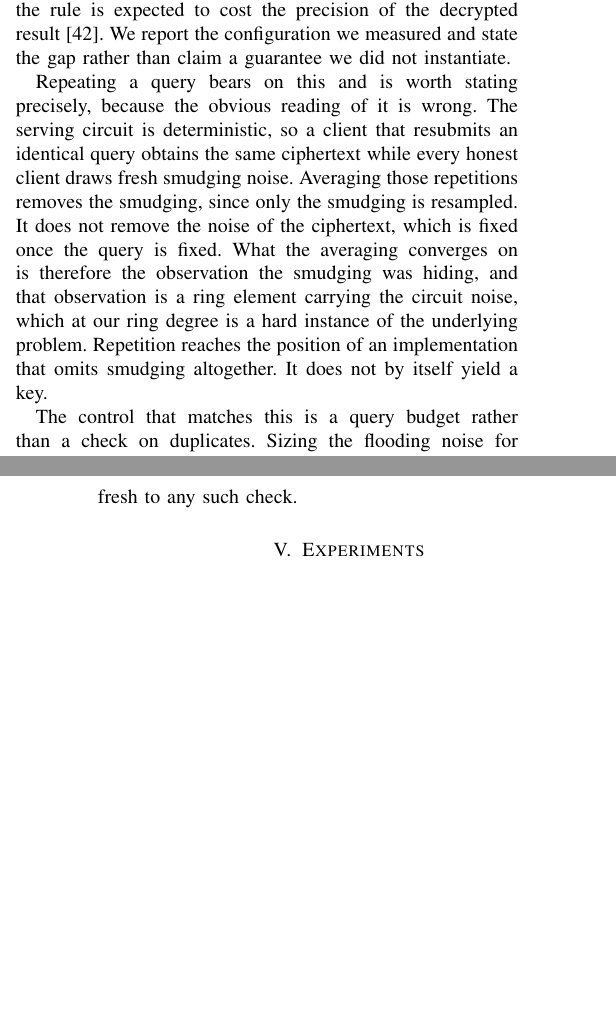
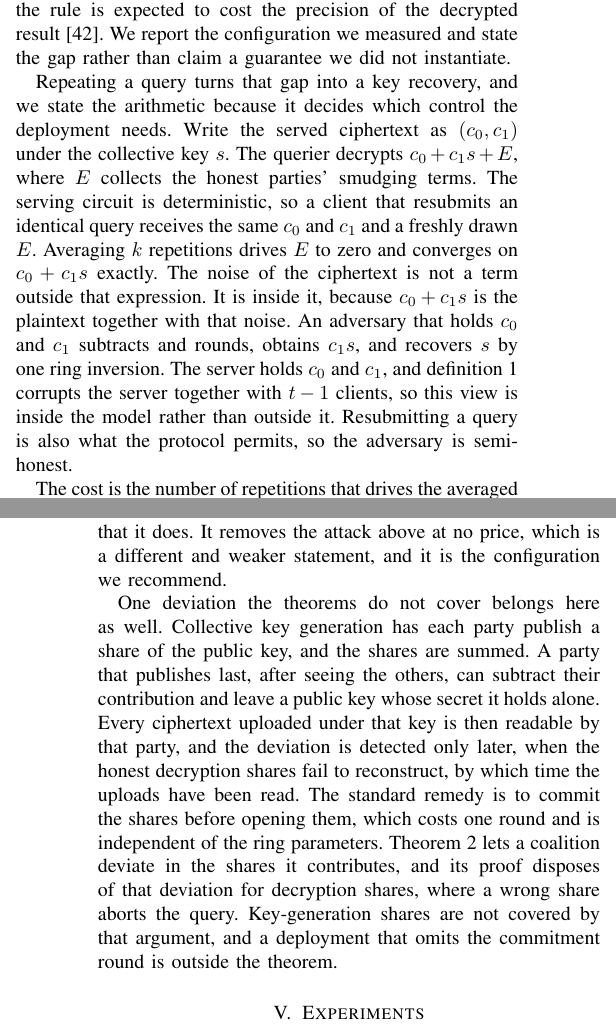
Before and after one commit to hkanpak21/HE-IFD, a LaTeX paper (docs/paper/main-tr.tex, which reads docs/paper/sections/security.tex): two parts of the columns of pages 9 and 10 of 21, joined at a grey line, cut so that both start at the same text, the shorter picture padded with empty space. Compiled offline with pdfLaTeX.

Commit message:
Report: the repeated-query attack, the smudging fix, and the key-generation deviation
The old paragraph said averaging repeated queries converges on a hard instance.
It converges on c_0 + c_1 s, which is hard only when c_1 is unknown, and the
server knows c_1. Corrected: it is a key recovery inside the semi-honest model,
at about 5e5 repetitions. The duplicate check becomes a required control, and
raising the smudging to 2^25 costs nothing because the decrypted values are one
index and one label against a scale of 2^45. A fourth paragraph states the
rushing deviation in collective key generation and its one-round remedy, without
modifying Theorem 2. Report only; the submission is untouched.

Co-Authored-By: Claude Opus 5 <noreply@anthropic.com>

```diff
--- a/docs/paper/sections/security.tex
+++ b/docs/paper/sections/security.tex
@@ -421,22 +421,19 @@ to cost the precision of the decrypted result~\cite{checri2024threshold}. We
 report the configuration we measured and state the gap rather than claim a
 guarantee we did not instantiate.}
 
-\tronly{Repeating a query bears on this and is worth stating precisely, because
-the obvious reading of it is wrong. The serving circuit is deterministic, so a
-client that resubmits an identical query obtains the same ciphertext while every
-honest client draws fresh smudging noise. Averaging those repetitions removes the
-smudging, since only the smudging is resampled. It does not remove the noise of
-the ciphertext, which is fixed once the query is fixed. What the averaging
-converges on is therefore the observation the smudging was hiding, and that
-observation is a ring element carrying the circuit noise, which at our ring
-degree is a hard instance of the underlying problem. Repetition reaches the
-position of an implementation that omits smudging altogether. It does not by
-itself yield a key.}
+\tronly{Repeating a query turns that gap into a key recovery, and we state the
+arithmetic because it decides which control the deployment needs. Write the
+served ciphertext as $(c_0,c_1)$ under the collective key $s$. The querier
+decrypts $c_0+c_1s+E$, where $E$ collects the honest parties' smudging terms. The
+serving circuit is deterministic, so a client that resubmits an identical query
+receives the same $c_0$ and $c_1$ and a freshly drawn $E$. Averaging $k$
+repetitions drives $E$ to zero and converges on $c_0+c_1s$ exactly. The noise of
+the ciphertext is not a term outside that expression. It is inside it, because
+$c_0+c_1s$ is the plaintext together with that noise. An adversary that holds
+$c_0$ and $c_1$ subtracts and rounds, obtains $c_1s$, and recovers $s$ by one
+ring inversion. The server holds $c_0$ and $c_1$, and \cref{def:semihonest}
+corrupts the server together with $\tc-1$ clients, so this view is inside the
+model rather than outside it. Resubmitting a query is also what the protocol
+permits, so the adversary is semi-honest.}
 
-\tronly{The control that matches this is a query budget rather than a check on
-duplicates. Sizing the flooding noise for $q$ decryptions costs half a bit for
-each doubling of $q$, and the budget is refreshed by rekeying once it is
-spent~\cite{limicciancio2022dp}. Refusing to key-switch a ciphertext twice is
-cheap and we recommend it, and it is a supplementary control rather than a
-substitute, because a client can re-randomize a query by adding an encryption of
-zero and present a ciphertext that is fresh to any such check.}
+\tronly{The cost is the number of repetitions that drives the averaged error
@@ -442,0 +452,24 @@ zero and present a ciphertext that is fresh to any such check.}
+\tronly{Raising the smudging is the second control and it is free on every axis
+the deployment measures. The values this protocol decrypts are one index and one
+label, so the precision the answer needs is a handful of bits against a plaintext
+scale of $2^{45}$. Moving the smudging from eight times the fresh-encryption
+noise to $2^{25}$ multiplies the required repetitions by roughly $2^{40}$ and
+still leaves twenty bits of the scale. It costs nothing in latency, nothing in
+traffic, and nothing in the accuracy of \cref{sec:exp-acc}, because the label is
+an argmax and not a score. It does not meet the $2^{\lambda/2}$ rule, and we do
+not claim that it does. It removes the attack above at no price, which is a
+different and weaker statement, and it is the configuration we recommend.}
+
+\tronly{One deviation the theorems do not cover belongs here as well. Collective
+key generation has each party publish a share of the public key, and the shares
+are summed. A party that publishes last, after seeing the others, can subtract
+their contribution and leave a public key whose secret it holds alone. Every
+ciphertext uploaded under that key is then readable by that party, and the
+deviation is detected only later, when the honest decryption shares fail to
+reconstruct, by which time the uploads have been read. The standard remedy is to
+commit the shares before opening them, which costs one round and is independent
+of the ring parameters. \Cref{thm:malicious} lets a coalition deviate in the
+shares it contributes, and its proof disposes of that deviation for decryption
+shares, where a wrong share aborts the query. Key-generation shares are not
+covered by that argument, and a deployment that omits the commitment round is
+outside the theorem.}
```
Also changed, not shown: docs/paper/sections/security.tex (12 more changed lines), 1 other file.
